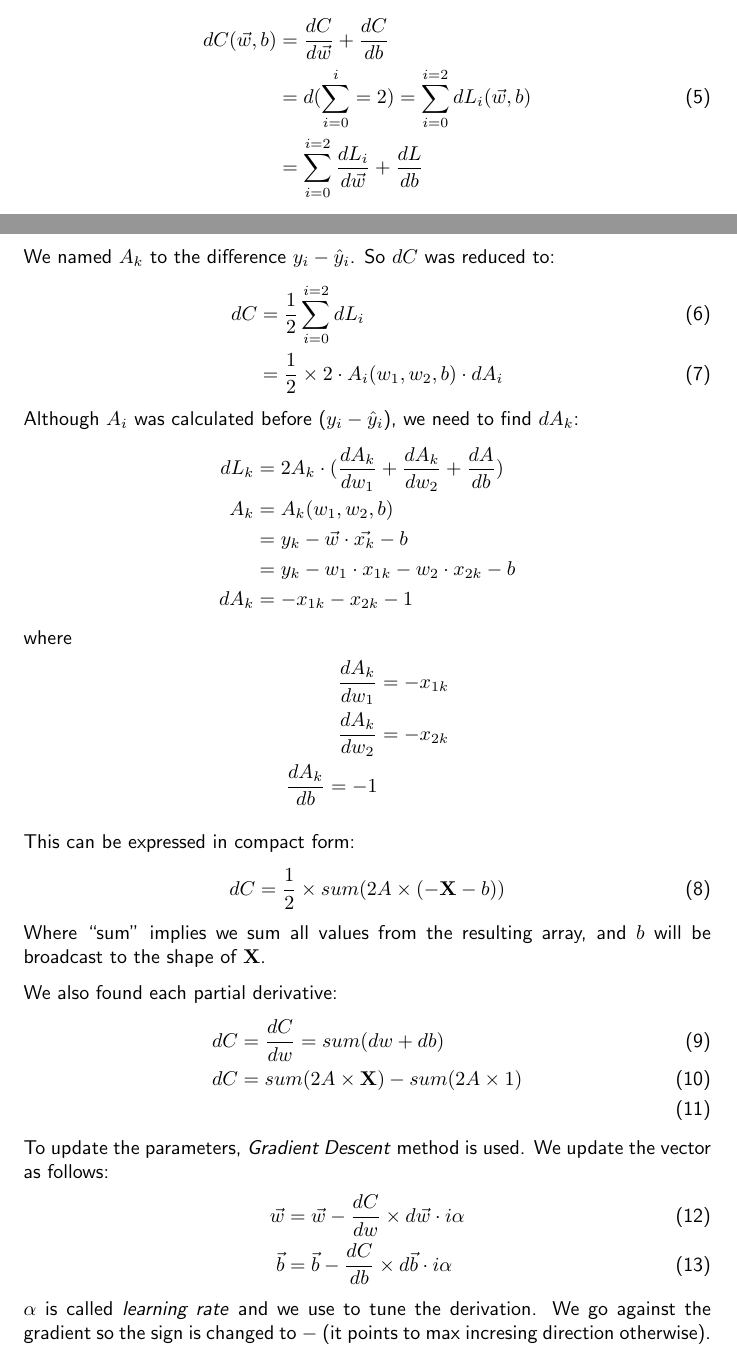
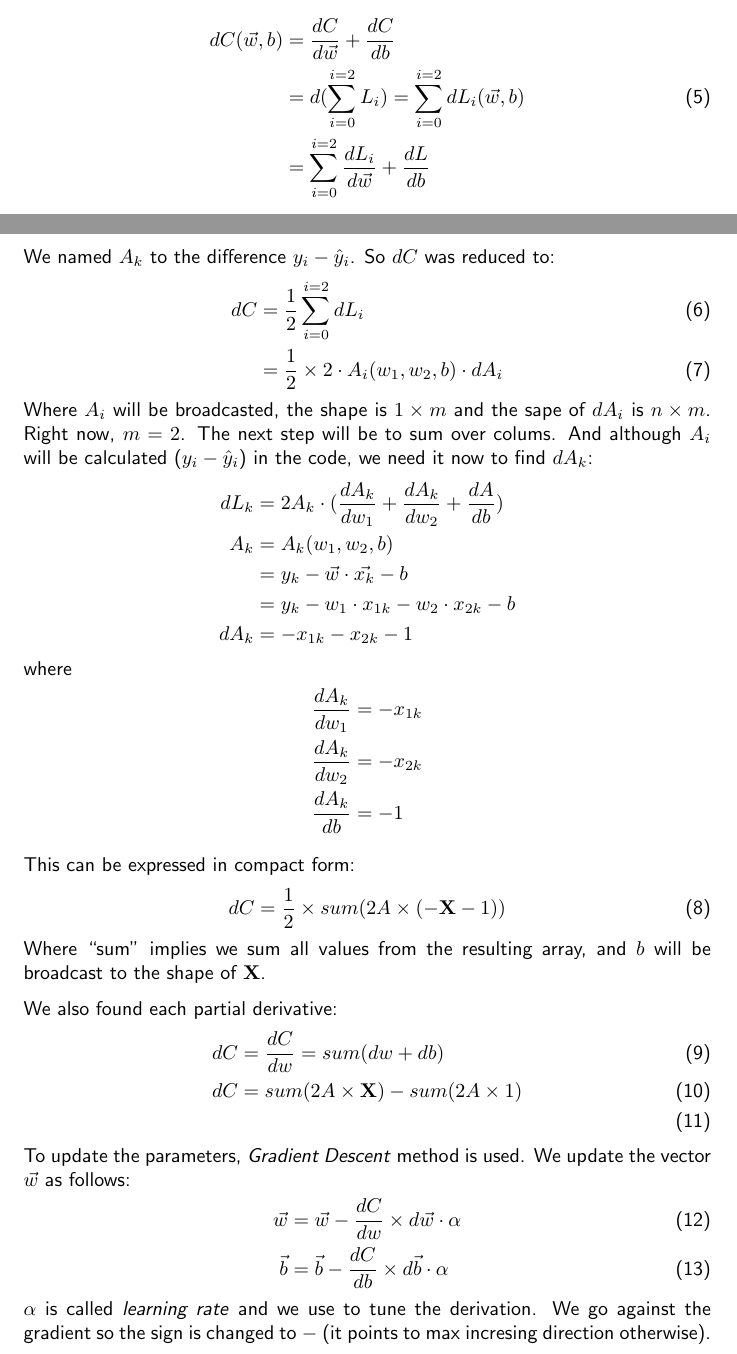
Before and after one commit to santimirandarp/mlconcepts, a LaTeX document (docs/ML.tex, which reads docs/ex_forward.tex): two parts of pages 3 and 4 of 10, joined at a grey line, cut so that both start at the same text. Compiled offline with pdfLaTeX.

Commit message:
fixing errors

```diff
--- a/docs/ex_forward.tex
+++ b/docs/ex_forward.tex
@@ -27,12 +30,12 @@ In Python it'd look like:
 We need the Cost's derivative to find better weights and bias. The complicated thing is keeping track of each step.
 \begin{align}
   dC(\vec{w},b) &= \frac{dC}{d\vec{w}} + \frac{dC}{db}\nonumber\\
-  &= d(\sum_{i=0}^i=2) = \sum_{i=0}^{i=2}dL_i(\vec{w},b) \label{diffp}\\
+  &= d(\sum_{i=0}^{i=2}L_i) = \sum_{i=0}^{i=2}dL_i(\vec{w},b) \label{diffp}\\
   &=\sum_{i=0}^{i=2} \frac{dL_i}{d\vec{w}} + \frac{dL}{db}\nonumber
 \end{align}
 Equation \ref{diffp} makes use of linearity property of diff. We sum over columns (each sample). Now, pick up a column/sample $k$:
 \begin{align*}
-  L_k(\vec{w},b) &= (y_k - \hat{y_k}^2\\
+  L_k(\vec{w},b) &= (y_k - \hat{y_k})^2\\
     L_k &= A_k(w_1, w_2, b)^2\\
     dL_k &= 2\cdot{}A_k(w1,w2,b)\cdot{}dA_k
 \end{align*}
@@ -42,24 +45,24 @@ So $dC$ was reduced to:
   dC &= \frac{1}{2}\sum_{i=0}^{i=2} dL_i\\
   &= \frac{1}{2}\times{}2\cdot{}A_i(w_1, w_2, b)\cdot{}dA_i
 \end{align}
-Although $A_i$ was calculated before ($y_i - \hat{y}_i$), we need to find $dA_k$:
+Where $A_i$ will be broadcasted, the shape is $1\times{}m$ and the sape of $dA_i$ is $n\times{}m$. Right now, $m=2$. The next step will be to sum over colums. And although $A_i$ will be calculated ($y_i - \hat{y}_i$) in the code, we need it now to find $dA_k$:
 \begin{align*}
   dL_k  &= 2A_k\cdot{}(\frac{dA_k}{dw_1} + \frac{dA_k}{dw_2} + \frac{dA}{db}) \\
   A_k &= A_k(w_1, w_2, b)\\
   &= y_k - \vec{w}\cdot{}\vec{x_k} - b\\
-  &= y_k - w_1\cdot{}x_{1k} - w_2\cdot{}x_{2k} -b\\
+  &= y_k - w_1\cdot{}x_{1k} - w_2\cdot{}x_{2k}-b\\
   dA_k &= -x_{1k} - x_{2k} -1
-\end{align}
+\end{align*}
 where
 \begin{align*}
  \frac{dA_{k}}{dw_1} &= -x_{1k}\\
   \frac{dA_{k}}{dw_2} &= -x_{2k}\\
-  \frac{dA_k}{db} = -1
+  \frac{dA_k}{db} &= -1
 \end{align*}
 
 This can be expressed in compact form:
 \begin{align}
-  dC = \frac{1}{2}\times{}sum(2A\times(-\mathbf{X} -b))
+  dC = \frac{1}{2}\times{}sum(2A\times(-\mathbf{X} -1))
 \end{align}
 Where ``sum'' implies we sum all values from the resulting array, and $b$ will be broadcast to the shape of $\mathbf{X}$.
 
@@ -68,9 +71,9 @@ We also found each partial derivative:
   dC &= \frac{dC}{dw} = sum(dw+db)\\
  dC &= sum(2A\times{}\mathbf{X}) - sum(2A\times{}1)\\
 \end{align}
-To update the parameters, \textit{Gradient Descent} method is used. We update the vector \vec{w} as follows:
+To update the parameters, \textit{Gradient Descent} method is used. We update the vector $\vec{w}$ as follows:
 \begin{align}
-  \vec{w} &= \vec{w} -\frac{dC}{dw}\times{}d\vec{w}\cdot{i}\alpha\\
-  \vec{b} &= \vec{b} -\frac{dC}{db}\times{}d\vec{b}\cdot{i}\alpha
+  \vec{w} &= \vec{w} -\frac{dC}{dw}\times{}d\vec{w}\cdot{}\alpha\\
+  \vec{b} &= \vec{b} -\frac{dC}{db}\times{}d\vec{b}\cdot{}\alpha
 \end{align}
 $\alpha$ is called \textit{learning rate} and we use to tune the derivation. We go against the gradient so the sign is changed to $-$ (it points to max incresing direction otherwise).
```
Also changed, not shown: docs/ML.pdf, docs/ex_forward.tex (7 more changed lines), 6 other files.
